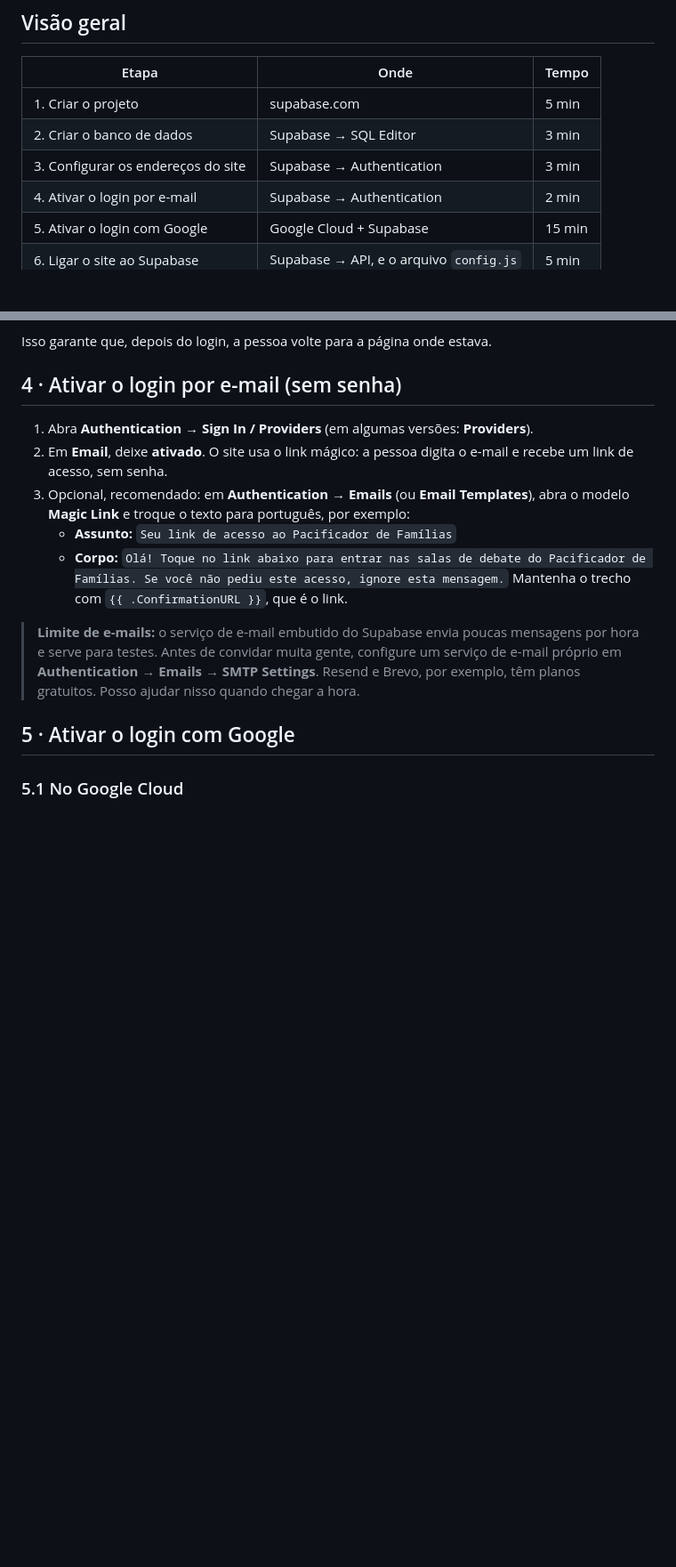
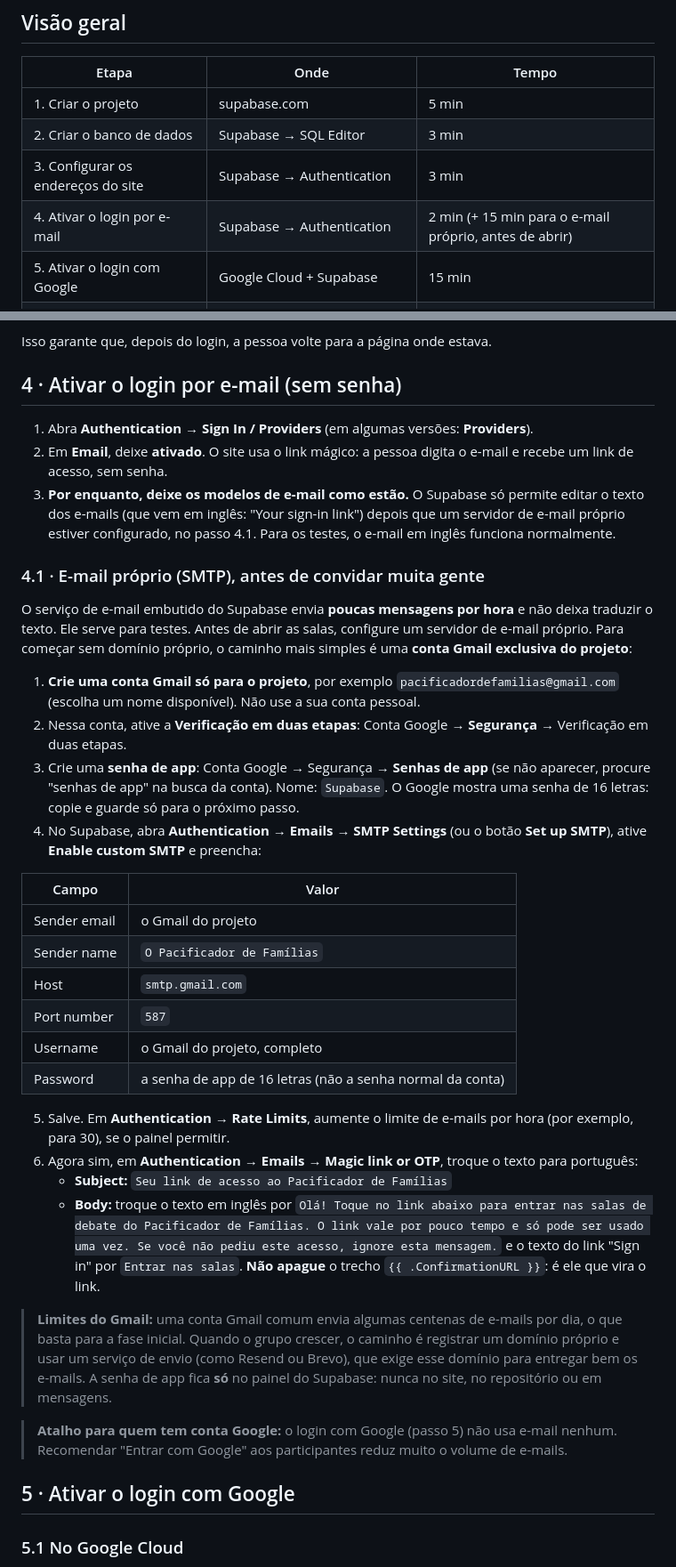
Before and after one commit to gutofavero-hash/Pacificador-de-Familia, a Markdown page: supabase/GUIA_DE_CONFIGURACAO.md, 2 parts joined by grey strips. Shown at 89% size. GitHub-like rendering; blank space fills up the shorter version.

Commit message:
Guia do Supabase: SMTP próprio antes de traduzir o e-mail do link mágico
O Supabase só permite editar os modelos de e-mail com SMTP próprio.
O passo 4 passa a deixar o modelo padrão para os testes, e o novo passo
4.1 explica como configurar o envio por uma conta Gmail exclusiva do
projeto (senha de app) e só então traduzir o e-mail.

Co-Authored-By: Claude Opus 5.5 <noreply@anthropic.com>
Claude-Session: https://claude.ai/code/session_01C17imEWyifu3D2Lx2FeePJ

```diff
--- a/supabase/GUIA_DE_CONFIGURACAO.md
+++ b/supabase/GUIA_DE_CONFIGURACAO.md
@@ -15,7 +15,7 @@ Passo a passo para colocar as salas de debate no ar. Leva cerca de 40 minutos, u
 | 1. Criar o projeto | supabase.com | 5 min |
 | 2. Criar o banco de dados | Supabase → SQL Editor | 3 min |
 | 3. Configurar os endereços do site | Supabase → Authentication | 3 min |
-| 4. Ativar o login por e-mail | Supabase → Authentication | 2 min |
+| 4. Ativar o login por e-mail | Supabase → Authentication | 2 min (+ 15 min para o e-mail próprio, antes de abrir) |
 | 5. Ativar o login com Google | Google Cloud + Supabase | 15 min |
 | 6. Ligar o site ao Supabase | Supabase → API, e o arquivo `config.js` | 5 min |
 | 7. Tornar-se administrador | Supabase → SQL Editor | 2 min |
@@ -59,11 +59,34 @@ Isso garante que, depois do login, a pessoa volte para a página onde estava.
 
 1. Abra **Authentication → Sign In / Providers** (em algumas versões: **Providers**).
 2. Em **Email**, deixe **ativado**. O site usa o link mágico: a pessoa digita o e-mail e recebe um link de acesso, sem senha.
-3. Opcional, recomendado: em **Authentication → Emails** (ou **Email Templates**), abra o modelo **Magic Link** e troque o texto para português, por exemplo:
-   - **Assunto:** `Seu link de acesso ao Pacificador de Famílias`
-   - **Corpo:** `Olá! Toque no link abaixo para entrar nas salas de debate do Pacificador de Famílias. Se você não pediu este acesso, ignore esta mensagem.` Mantenha o trecho com `{{ .ConfirmationURL }}`, que é o link.
+3. **Por enquanto, deixe os modelos de e-mail como estão.** O Supabase só permite editar o texto dos e-mails (que vem em inglês: "Your sign-in link") depois que um servidor de e-mail próprio estiver configurado, no passo 4.1. Para os testes, o e-mail em inglês funciona normalmente.
 
-> **Limite de e-mails:** o serviço de e-mail embutido do Supabase envia poucas mensagens por hora e serve para testes. Antes de convidar muita gente, configure um serviço de e-mail próprio em **Authentication → Emails → SMTP Settings**. Resend e Brevo, por exemplo, têm planos gratuitos. Posso ajudar nisso quando chegar a hora.
+### 4.1 · E-mail próprio (SMTP), antes de convidar muita gente
+
+O serviço de e-mail embutido do Supabase envia **poucas mensagens por hora** e não deixa traduzir o texto. Ele serve para testes. Antes de abrir as salas, configure um servidor de e-mail próprio. Para começar sem domínio próprio, o caminho mais simples é uma **conta Gmail exclusiva do projeto**:
+
+1. **Crie uma conta Gmail só para o projeto**, por exemplo `pacificadordefamilias@gmail.com` (escolha um nome disponível). Não use a sua conta pessoal.
+2. Nessa conta, ative a **Verificação em duas etapas**: Conta Google → **Segurança** → Verificação em duas etapas.
+3. Crie uma **senha de app**: Conta Google → Segurança → **Senhas de app** (se não aparecer, procure "senhas de app" na busca da conta). Nome: `Supabase`. O Google mostra uma senha de 16 letras: copie e guarde só para o próximo passo.
+4. No Supabase, abra **Authentication → Emails → SMTP Settings** (ou o botão **Set up SMTP**), ative **Enable custom SMTP** e preencha:
+
+| Campo | Valor |
+|---|---|
+| Sender email | o Gmail do projeto |
+| Sender name | `O Pacificador de Famílias` |
+| Host | `smtp.gmail.com` |
+| Port number | `587` |
+| Username | o Gmail do projeto, completo |
+| Password | a senha de app de 16 letras (não a senha normal da conta) |
+
+5. Salve. Em **Authentication → Rate Limits**, aumente o limite de e-mails por hora (por exemplo, para 30), se o painel permitir.
+6. Agora sim, em **Authentication → Emails → Magic link or OTP**, troque o texto para português:
+   - **Subject:** `Seu link de acesso ao Pacificador de Famílias`
+   - **Body:** troque o texto em inglês por `Olá! Toque no link abaixo para entrar nas salas de debate do Pacificador de Famílias. O link vale por pouco tempo e só pode ser usado uma vez. Se você não pediu este acesso, ignore esta mensagem.` e o texto do link "Sign in" por `Entrar nas salas`. **Não apague** o trecho `{{ .ConfirmationURL }}`: é ele que vira o link.
+
+> **Limites do Gmail:** uma conta Gmail comum envia algumas centenas de e-mails por dia, o que basta para a fase inicial. Quando o grupo crescer, o caminho é registrar um domínio próprio e usar um serviço de envio (como Resend ou Brevo), que exige esse domínio para entregar bem os e-mails. A senha de app fica **só** no painel do Supabase: nunca no site, no repositório ou em mensagens.
+
+> **Atalho para quem tem conta Google:** o login com Google (passo 5) não usa e-mail nenhum. Recomendar "Entrar com Google" aos participantes reduz muito o volume de e-mails.
 
 ## 5 · Ativar o login com Google
 
```
Also changed, not shown: other parts of supabase/GUIA_DE_CONFIGURACAO.md (+1 -1 lines).
